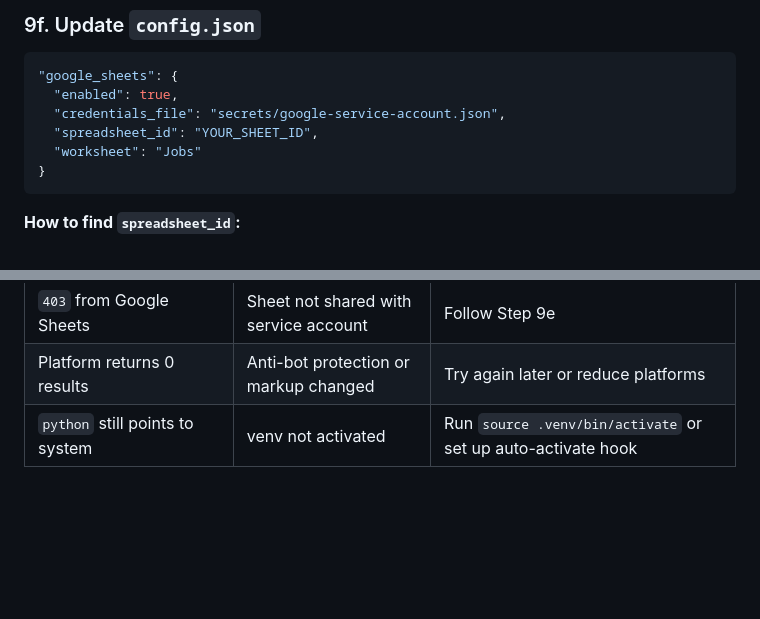
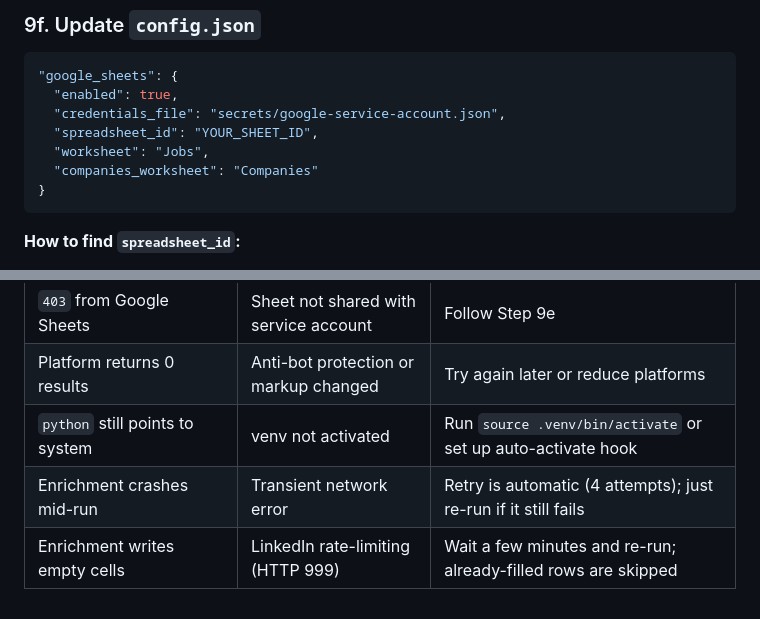
Before and after one commit to aakashchamola/automated-scraping, a Markdown page: SETUP.md, 2 parts joined by grey strips. Rendered like a GitHub page; blank space fills up the shorter version.

````diff
--- a/SETUP.md
+++ b/SETUP.md
@@ -202,7 +202,8 @@ mv ~/Downloads/your-project-*.json secrets/google-service-account.json
   "enabled": true,
   "credentials_file": "secrets/google-service-account.json",
   "spreadsheet_id": "YOUR_SHEET_ID",
-  "worksheet": "Jobs"
+  "worksheet": "Jobs",
+  "companies_worksheet": "Companies"
 }
 ```
 
@@ -283,3 +316,5 @@ cat logs/run_*.log     # view latest log
 | `403` from Google Sheets | Sheet not shared with service account | Follow Step 9e |
 | Platform returns 0 results | Anti-bot protection or markup changed | Try again later or reduce platforms |
 | `python` still points to system | venv not activated | Run `source .venv/bin/activate` or set up auto-activate hook |
+| Enrichment crashes mid-run | Transient network error | Retry is automatic (4 attempts); just re-run if it still fails |
+| Enrichment writes empty cells | LinkedIn rate-limiting (HTTP 999) | Wait a few minutes and re-run; already-filled rows are skipped |
````
Also changed, not shown: other parts of SETUP.md (+35 -3 lines), README.md (+2 -0 lines).
